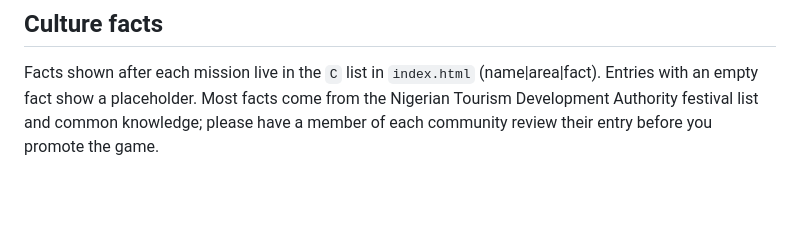
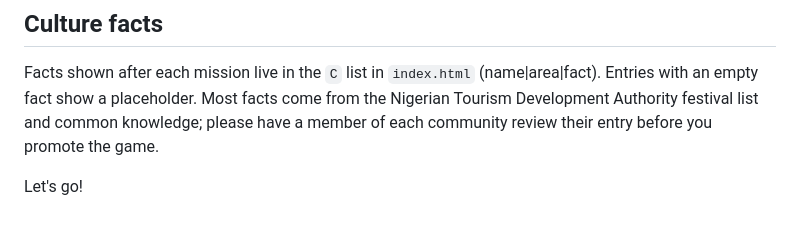
Before and after one commit to SonOfGod04/Nija-crush, a Markdown page: README.md, the part around the change. Drawn GitHub-style; blank space fills up the shorter version.

Commit message:
Add closing statement to culture facts section
Added a closing statement to the culture facts section.

```diff
--- a/README.md
+++ b/README.md
@@ -45,3 +45,5 @@ Settings > Pages > `main` branch, root folder. The same files work there.
 
 ## Culture facts
 Facts shown after each mission live in the `C` list in `index.html` (name|area|fact). Entries with an empty fact show a placeholder. Most facts come from the Nigerian Tourism Development Authority festival list and common knowledge; please have a member of each community review their entry before you promote the game.
+
+Let's go!
```
